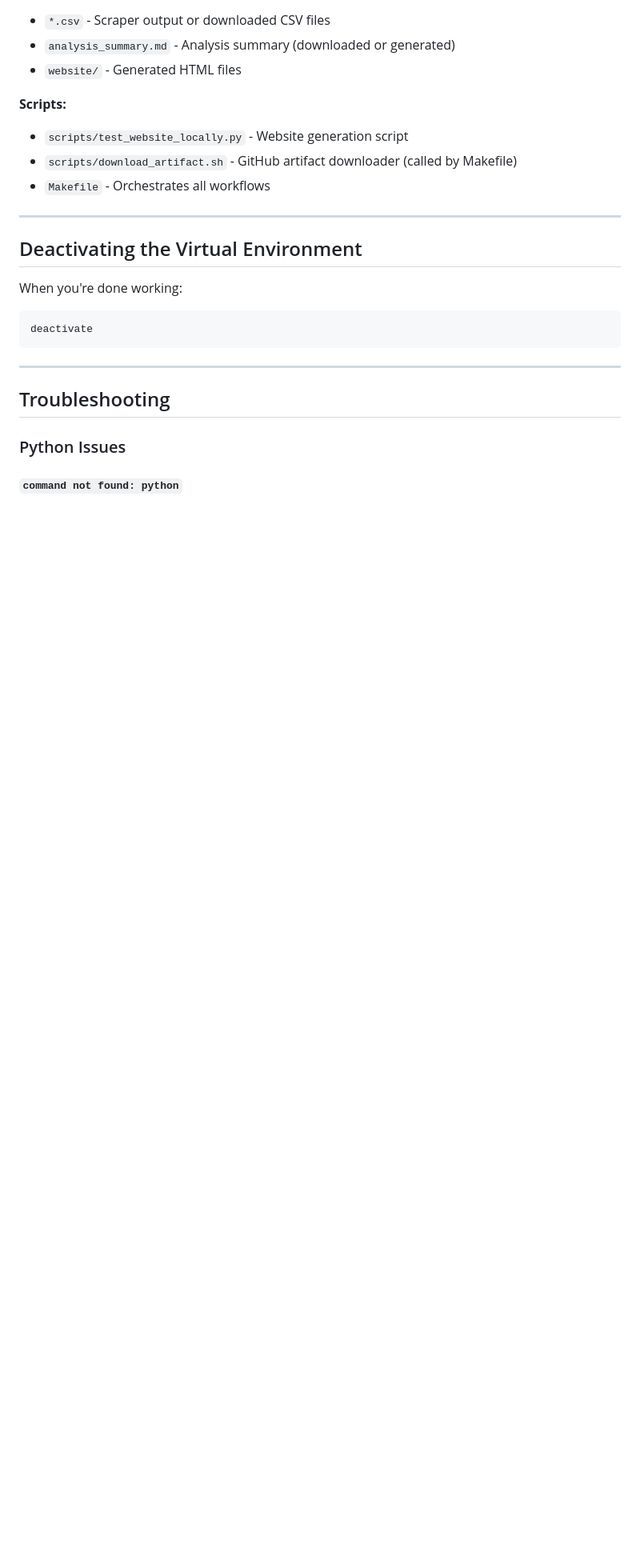
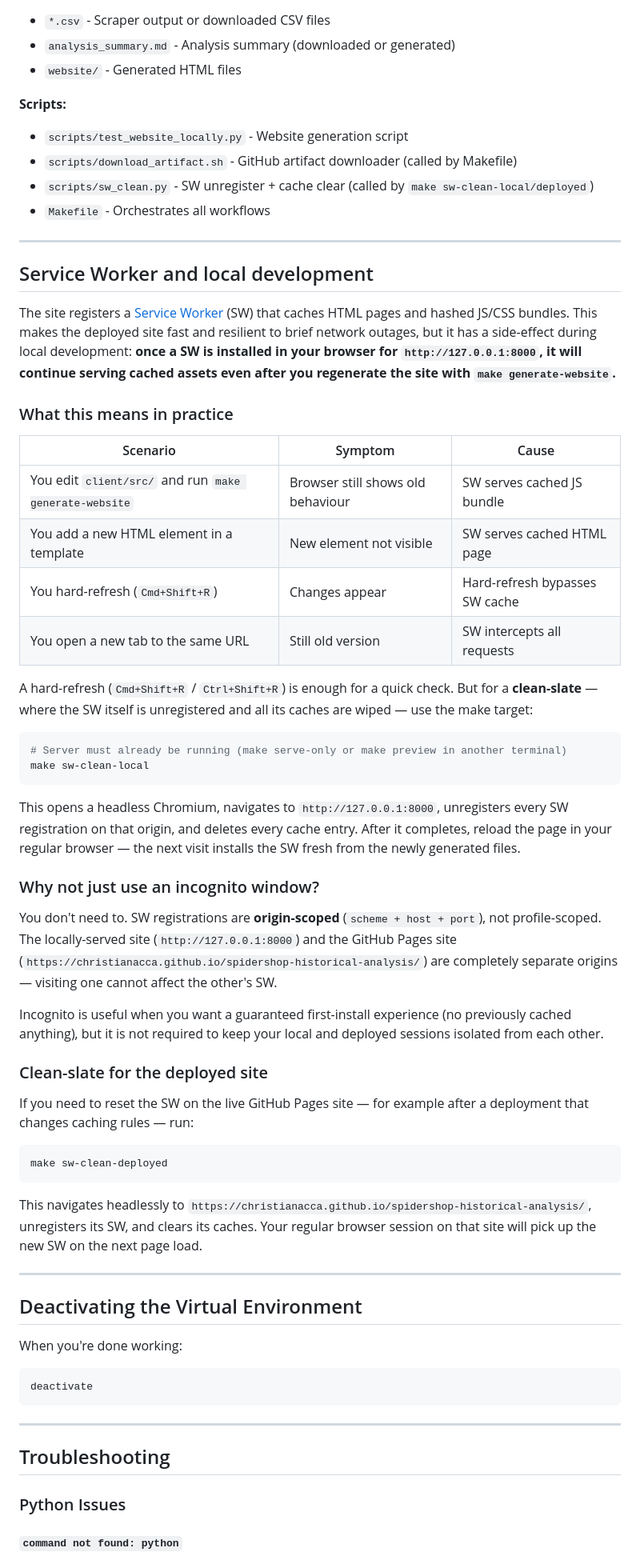
Before and after one commit to christianacca/spidershop-historical-analysis, a Markdown page: docs/CONTRIBUTING.md, the part around one of its changes. Shown at 80% size. Rendered like a GitHub page; blank space fills up the shorter version.

Commit message:
docs: document SW impact on local dev iteration and clean-slate workflow

````diff
--- a/docs/CONTRIBUTING.md
+++ b/docs/CONTRIBUTING.md
@@ -687,7 +694,48 @@ All local development files are stored in `tmp/local-testing/` (gitignored):
 **Scripts:**
 - `scripts/test_website_locally.py` - Website generation script
 - `scripts/download_artifact.sh` - GitHub artifact downloader (called by Makefile)
+- `scripts/sw_clean.py` - SW unregister + cache clear (called by `make sw-clean-local/deployed`)
 - `Makefile` - Orchestrates all workflows
+
+---
+
+## Service Worker and local development
+
+The site registers a [Service Worker](https://developer.mozilla.org/en-US/docs/Web/API/Service_Worker_API) (SW) that caches HTML pages and hashed JS/CSS bundles. This makes the deployed site fast and resilient to brief network outages, but it has a side-effect during local development: **once a SW is installed in your browser for `http://127.0.0.1:8000`, it will continue serving cached assets even after you regenerate the site with `make generate-website`.**
+
+### What this means in practice
+
+| Scenario | Symptom | Cause |
+|---|---|---|
+| You edit `client/src/` and run `make generate-website` | Browser still shows old behaviour | SW serves cached JS bundle |
+| You add a new HTML element in a template | New element not visible | SW serves cached HTML page |
+| You hard-refresh (`Cmd+Shift+R`) | Changes appear | Hard-refresh bypasses SW cache |
+| You open a new tab to the same URL | Still old version | SW intercepts all requests |
+
+A hard-refresh (`Cmd+Shift+R` / `Ctrl+Shift+R`) is enough for a quick check. But for a **clean-slate** — where the SW itself is unregistered and all its caches are wiped — use the make target:
+
+```bash
+# Server must already be running (make serve-only or make preview in another terminal)
+make sw-clean-local
+```
+
+This opens a headless Chromium, navigates to `http://127.0.0.1:8000`, unregisters every SW registration on that origin, and deletes every cache entry. After it completes, reload the page in your regular browser — the next visit installs the SW fresh from the newly generated files.
+
+### Why not just use an incognito window?
+
+You don't need to. SW registrations are **origin-scoped** (`scheme + host + port`), not profile-scoped. The locally-served site (`http://127.0.0.1:8000`) and the GitHub Pages site (`https://christianacca.github.io/spidershop-historical-analysis/`) are completely separate origins — visiting one cannot affect the other's SW.
+
+Incognito is useful when you want a guaranteed first-install experience (no previously cached anything), but it is not required to keep your local and deployed sessions isolated from each other.
+
+### Clean-slate for the deployed site
+
+If you need to reset the SW on the live GitHub Pages site — for example after a deployment that changes caching rules — run:
+
+```bash
+make sw-clean-deployed
+```
+
+This navigates headlessly to `https://christianacca.github.io/spidershop-historical-analysis/`, unregisters its SW, and clears its caches. Your regular browser session on that site will pick up the new SW on the next page load.
 
 ---
 
````
Also changed, not shown: other parts of docs/CONTRIBUTING.md (+7 -0 lines), .github/copilot-instructions.md (+12 -5 lines).
